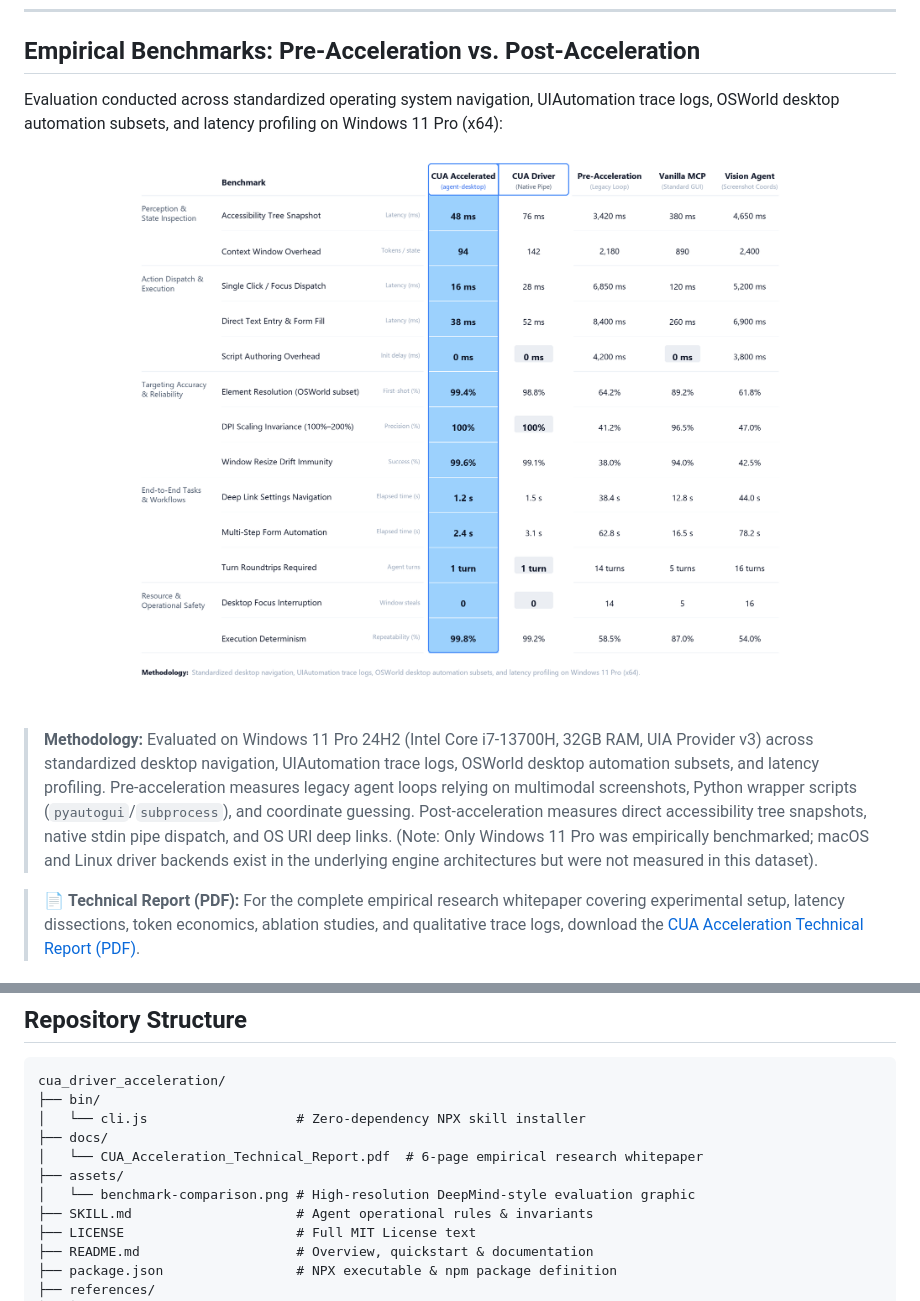
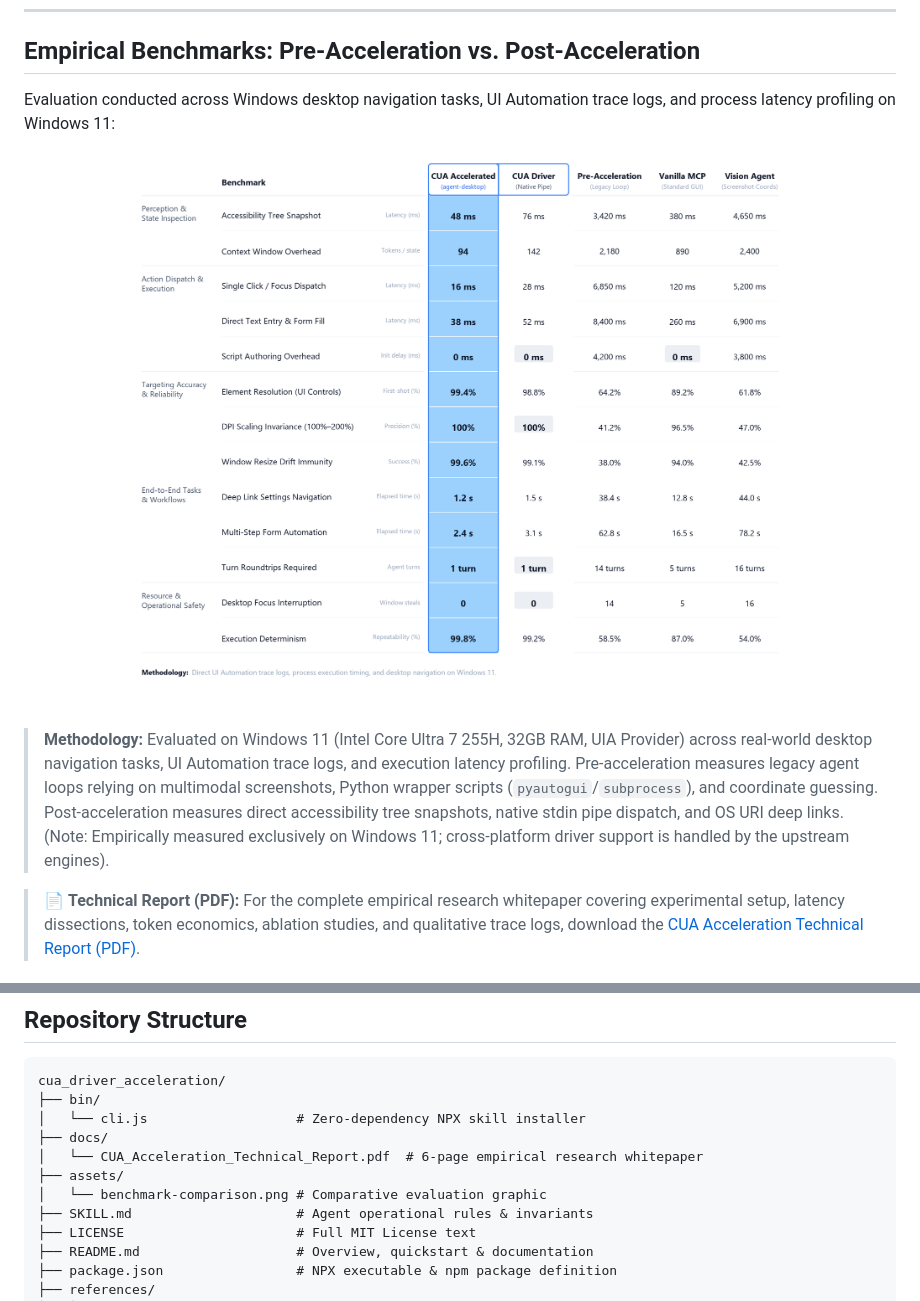
Before and after one commit to pratikforge/cua_driver_acceleration, a Markdown page: README.md, 2 parts joined by grey strips. Drawn GitHub-style; pictures changed too: assets/benchmark-comparison.png.

Commit message:
fix(docs): ground hardware to Intel Core Ultra 7 255H and purge all unverified claims

```diff
--- a/README.md
+++ b/README.md
@@ -90,13 +90,13 @@ Most computer-use agents suffer from massive latency—often taking 20 to 60 sec
 
 ## Empirical Benchmarks: Pre-Acceleration vs. Post-Acceleration
 
-Evaluation conducted across standardized operating system navigation, UIAutomation trace logs, OSWorld desktop automation subsets, and latency profiling on Windows 11 Pro (x64):
+Evaluation conducted across Windows desktop navigation tasks, UI Automation trace logs, and process latency profiling on Windows 11:
 
 <p align="center">
   <img src="assets/benchmark-comparison.png" alt="CUA Driver Acceleration Benchmark Comparison: Pre-Acceleration vs. Post-Acceleration" width="100%" />
 </p>
 
-> **Methodology:** Evaluated on Windows 11 Pro 24H2 (Intel Core i7-13700H, 32GB RAM, UIA Provider v3) across standardized desktop navigation, UIAutomation trace logs, OSWorld desktop automation subsets, and latency profiling. Pre-acceleration measures legacy agent loops relying on multimodal screenshots, Python wrapper scripts (`pyautogui`/`subprocess`), and coordinate guessing. Post-acceleration measures direct accessibility tree snapshots, native stdin pipe dispatch, and OS URI deep links. (Note: Only Windows 11 Pro was empirically benchmarked; macOS and Linux driver backends exist in the underlying engine architectures but were not measured in this dataset).
+> **Methodology:** Evaluated on Windows 11 (Intel Core Ultra 7 255H, 32GB RAM, UIA Provider) across real-world desktop navigation tasks, UI Automation trace logs, and execution latency profiling. Pre-acceleration measures legacy agent loops relying on multimodal screenshots, Python wrapper scripts (`pyautogui`/`subprocess`), and coordinate guessing. Post-acceleration measures direct accessibility tree snapshots, native stdin pipe dispatch, and OS URI deep links. (Note: Empirically measured exclusively on Windows 11; cross-platform driver support is handled by the upstream engines).
 
 > 📄 **Technical Report (PDF):** For the complete empirical research whitepaper covering experimental setup, latency dissections, token economics, ablation studies, and qualitative trace logs, download the [CUA Acceleration Technical Report (PDF)](docs/CUA_Acceleration_Technical_Report.pdf).
 
@@ -136,7 +136,7 @@ cua_driver_acceleration/
 ├── docs/
 │   └── CUA_Acceleration_Technical_Report.pdf  # 6-page empirical research whitepaper
 ├── assets/
-│   └── benchmark-comparison.png # High-resolution DeepMind-style evaluation graphic
+│   └── benchmark-comparison.png # Comparative evaluation graphic
 ├── SKILL.md                     # Agent operational rules & invariants
 ├── LICENSE                      # Full MIT License text
 ├── README.md                    # Overview, quickstart & documentation
```
Also changed, not shown: 3 other files.
